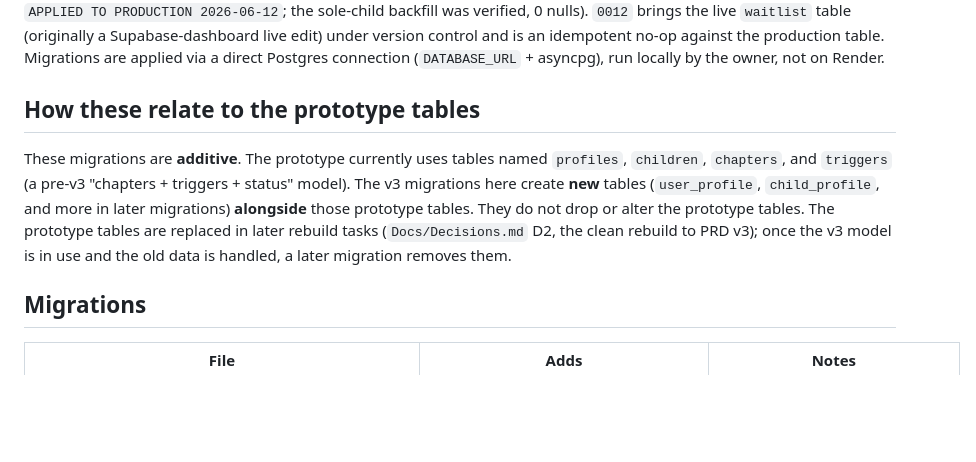
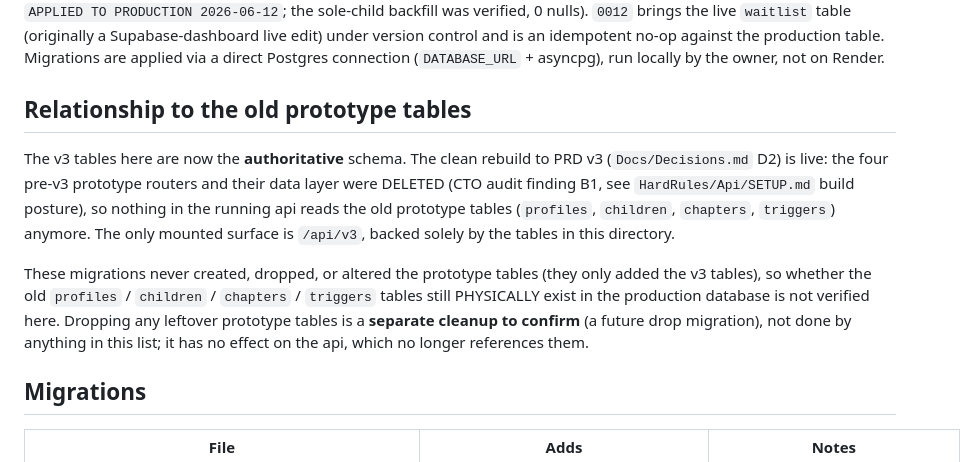
Before and after one commit to Dansteve/tiwani-api, a Markdown page: supabase/README.md, the part around the change. Drawn GitHub-style; blank space fills up the shorter version.

Commit message:
docs(supabase): reframe prototype-table section to the known v3-live state
The section framed the v3 migrations as living 'alongside' prototype tables
'replaced in later rebuild tasks'. The rebuild is live: the prototype routers +
their data layer were deleted (CTO finding B1), the only mounted surface is
/api/v3, and the v3 tables are authoritative. Reframed to that state and flagged
that dropping any leftover prototype tables from the DB is a separate cleanup to
confirm (these migrations never touched them, so their physical existence is
unverified here).

Co-Authored-By: Claude Opus 4.8 <noreply@anthropic.com>

```diff
--- a/supabase/README.md
+++ b/supabase/README.md
@@ -20,16 +20,21 @@ idempotent no-op against the production table. Migrations are applied via a dire
 Postgres connection (`DATABASE_URL` + asyncpg), run locally by the owner, not on
 Render.
 
-## How these relate to the prototype tables
+## Relationship to the old prototype tables
 
-These migrations are **additive**. The prototype currently uses tables named
-`profiles`, `children`, `chapters`, and `triggers` (a pre-v3 "chapters +
-triggers + status" model). The v3 migrations here create **new** tables
-(`user_profile`, `child_profile`, and more in later migrations) **alongside**
-those prototype tables. They do not drop or alter the prototype tables. The
-prototype tables are replaced in later rebuild tasks (`Docs/Decisions.md` D2,
-the clean rebuild to PRD v3); once the v3 model is in use and the old data is
-handled, a later migration removes them.
+The v3 tables here are now the **authoritative** schema. The clean rebuild to
+PRD v3 (`Docs/Decisions.md` D2) is live: the four pre-v3 prototype routers and
+their data layer were DELETED (CTO audit finding B1, see `HardRules/Api/SETUP.md`
+build posture), so nothing in the running api reads the old prototype tables
+(`profiles`, `children`, `chapters`, `triggers`) anymore. The only mounted
+surface is `/api/v3`, backed solely by the tables in this directory.
+
+These migrations never created, dropped, or altered the prototype tables (they
+only added the v3 tables), so whether the old `profiles` / `children` /
+`chapters` / `triggers` tables still PHYSICALLY exist in the production database
+is not verified here. Dropping any leftover prototype tables is a **separate
+cleanup to confirm** (a future drop migration), not done by anything in this
+list; it has no effect on the api, which no longer references them.
 
 ## Migrations
 
```
